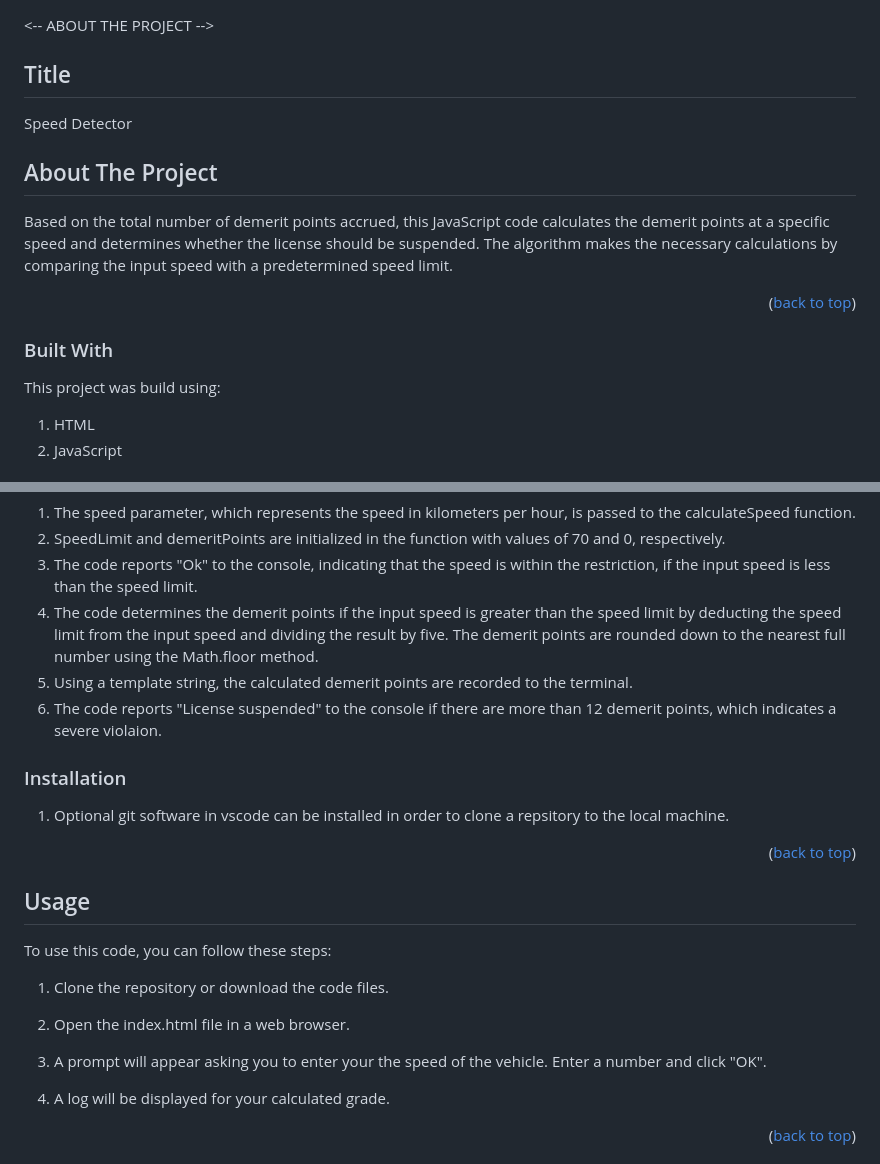
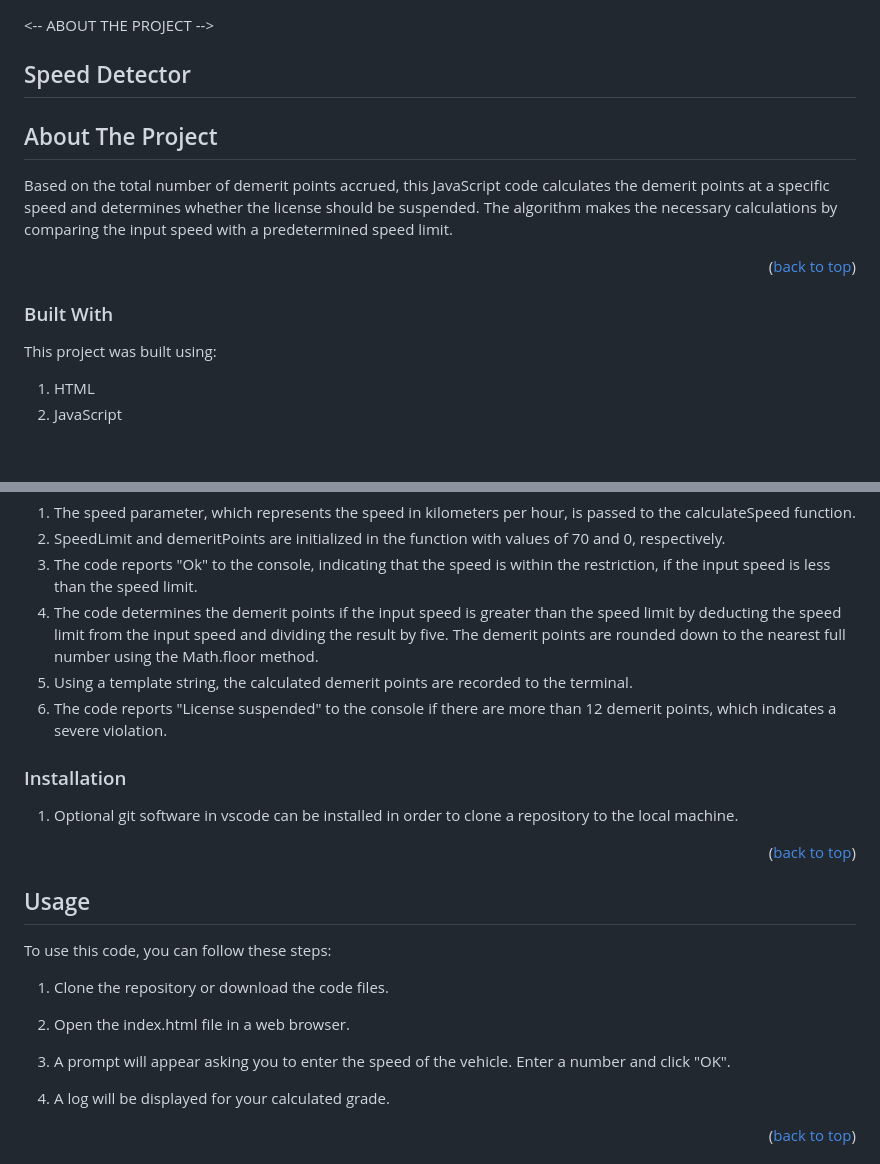
Before and after one commit to computeman/phase-1-toy-problem, a Markdown page: Speed Detector/README.md, 2 parts joined by grey strips. Drawn GitHub-style.

```diff
--- a/Speed Detector/README.md
+++ b/Speed Detector/README.md
@@ -1,7 +1,5 @@
 <-- ABOUT THE PROJECT -->
-## Title
-Speed Detector
-
+## Speed Detector
 ## About The Project
 
 Based on the total number of demerit points accrued, this JavaScript code calculates the demerit points at a specific speed and determines whether the license should be suspended. The algorithm makes the necessary calculations by comparing the input speed with a predetermined speed limit.
@@ -13,7 +11,7 @@ Based on the total number of demerit points accrued, this JavaScript code calcul
 
 ### Built With
 
-This project was build using:
+This project was built using:
 
 1. HTML
 2. JavaScript
@@ -28,13 +26,13 @@ This is how the program works:
 3. The code reports "Ok" to the console, indicating that the speed is within the restriction, if the input speed is less than the speed limit.
 4. The code determines the demerit points if the input speed is greater than the speed limit by deducting the speed limit from the input speed and dividing the result by five. The demerit points are rounded down to the nearest full number using the Math.floor method.
 5. Using a template string, the calculated demerit points are recorded to the terminal.
-6. The code reports "License suspended" to the console if there are more than 12 demerit points, which indicates a severe violaion.
+6. The code reports "License suspended" to the console if there are more than 12 demerit points, which indicates a severe violation.
 
 
 
 ### Installation
 
-1. Optional git software in vscode can be installed in order to clone a repsitory to the local machine.
+1. Optional git software in vscode can be installed in order to clone a repository to the local machine.
 
 <p align="right">(<a href="#readme-top">back to top</a>)</p>
 
@@ -49,7 +47,7 @@ To use this code, you can follow these steps:
 
 2. Open the index.html file in a web browser.
 
-3. A prompt will appear asking you to enter your the speed of the vehicle. Enter a number and click "OK".
+3. A prompt will appear asking you to enter the speed of the vehicle. Enter a number and click "OK".
 
 4. A log will be displayed for your calculated grade.
 
```
